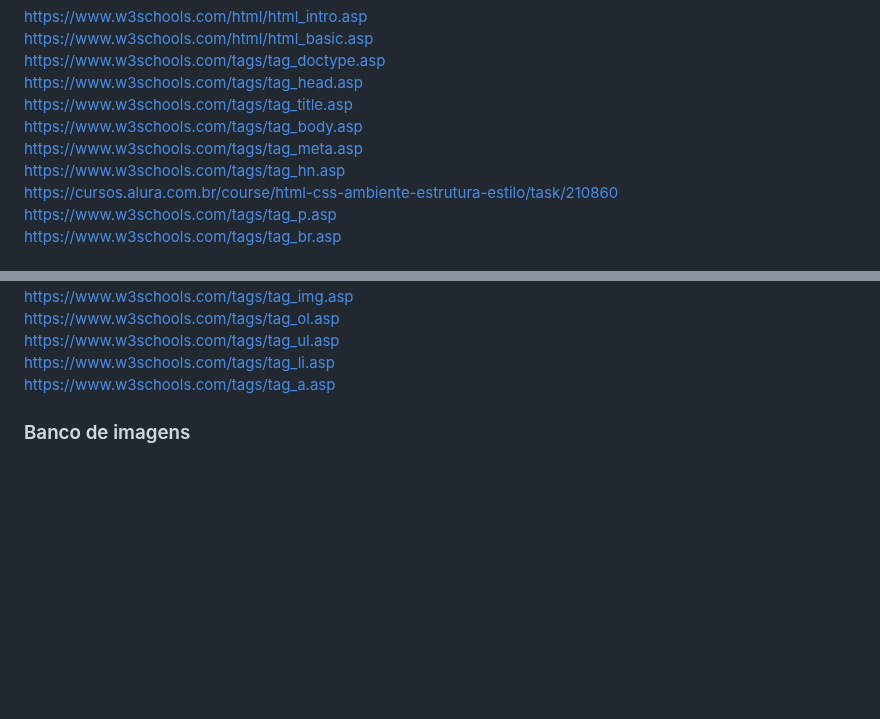
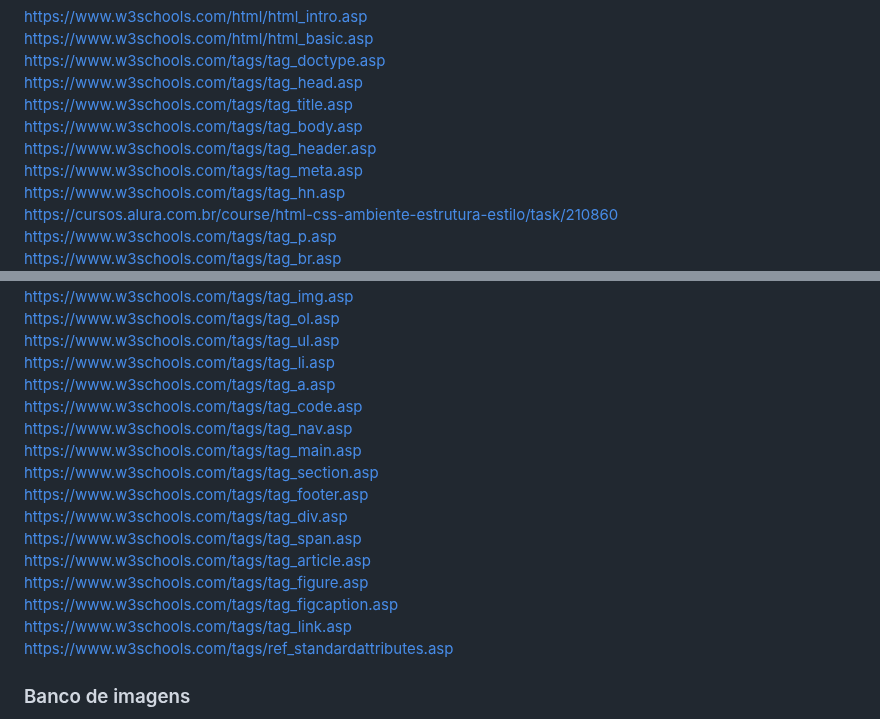
Before and after one commit to igorjosiel/tecboard_html_css_fundamentals, a Markdown page: README.md, 2 parts joined by grey strips. Rendered like a GitHub page; blank space fills up the shorter version.

Commit message:
adiciona os últimos links úteis de conteúdo HTML.

```diff
--- a/README.md
+++ b/README.md
@@ -91,6 +91,7 @@ https://www.w3schools.com/tags/tag_doctype.asp
 https://www.w3schools.com/tags/tag_head.asp
 https://www.w3schools.com/tags/tag_title.asp
 https://www.w3schools.com/tags/tag_body.asp
+https://www.w3schools.com/tags/tag_header.asp
 https://www.w3schools.com/tags/tag_meta.asp
 https://www.w3schools.com/tags/tag_hn.asp
 https://cursos.alura.com.br/course/html-css-ambiente-estrutura-estilo/task/210860
@@ -108,6 +109,18 @@ https://www.w3schools.com/tags/tag_ol.asp
 https://www.w3schools.com/tags/tag_ul.asp
 https://www.w3schools.com/tags/tag_li.asp
 https://www.w3schools.com/tags/tag_a.asp
+https://www.w3schools.com/tags/tag_code.asp
+https://www.w3schools.com/tags/tag_nav.asp
+https://www.w3schools.com/tags/tag_main.asp
+https://www.w3schools.com/tags/tag_section.asp
+https://www.w3schools.com/tags/tag_footer.asp
+https://www.w3schools.com/tags/tag_div.asp
+https://www.w3schools.com/tags/tag_span.asp
+https://www.w3schools.com/tags/tag_article.asp
+https://www.w3schools.com/tags/tag_figure.asp
+https://www.w3schools.com/tags/tag_figcaption.asp
+https://www.w3schools.com/tags/tag_link.asp
+https://www.w3schools.com/tags/ref_standardattributes.asp
 
 ### Banco de imagens
 https://unsplash.com/pt-br
```
